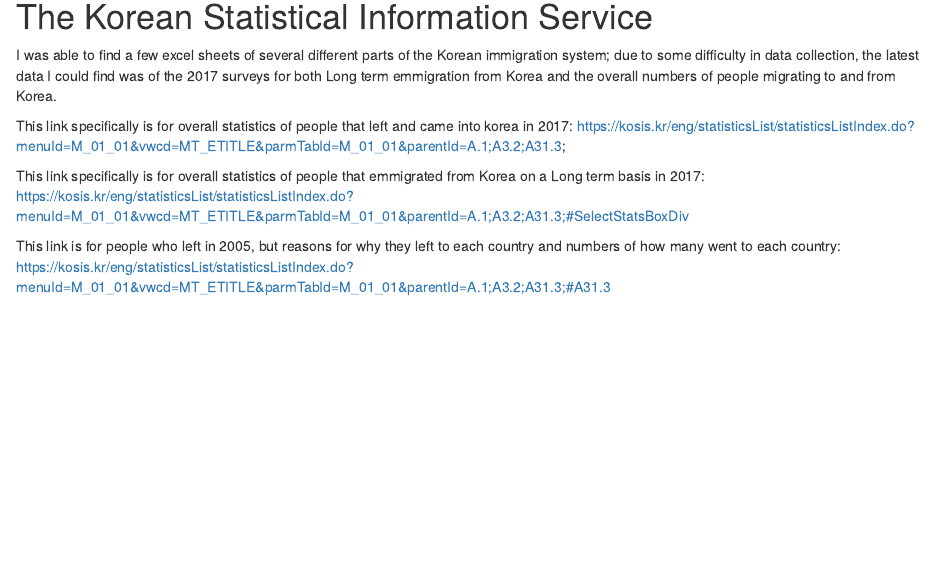
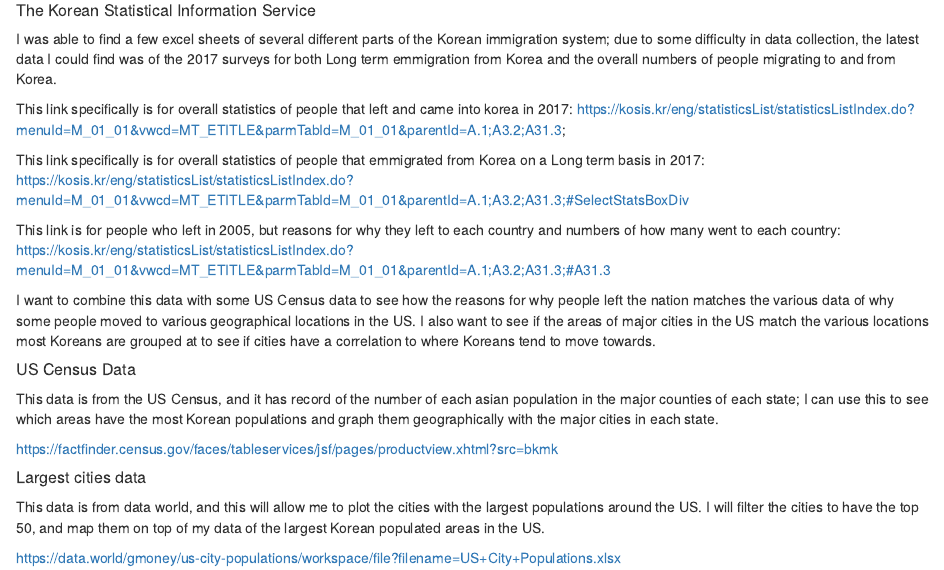
Before and after one commit to gkim65/milestone_3, an R Markdown document (Milestone_3.Rmd): the page in a window 1100 px wide, from 330 px down before the commit and from 280 px down after it, so that both start at the same text. The pictures show the output file Milestone_3.html that the author committed with the source, opened offline.

Commit message:
FINAL COMMIT

```diff
--- a/Milestone_3.Rmd
+++ b/Milestone_3.Rmd
@@ -15,7 +15,7 @@
 
 I have found several different sources to explore for this project:
 
-# The Korean Statistical Information Service
+##### The Korean Statistical Information Service
 
 I was able to find a few excel sheets of several different parts of the Korean immigration system; due to some difficulty in data collection, the latest data I could find was of the 2017 surveys for both Long term emmigration from Korea and the overall numbers of people migrating to and from Korea.
 
@@ -27,3 +27,18 @@
 
 This link is for people who left in 2005, but reasons for why they left to each country and numbers of how many went to each country:
 https://kosis.kr/eng/statisticsList/statisticsListIndex.do?menuId=M_01_01&vwcd=MT_ETITLE&parmTabId=M_01_01&parentId=A.1;A3.2;A31.3;#A31.3
+
+I want to combine this data with some US Census data to see how the reasons for why people left the nation matches the various data of why some people moved to various geographical locations in the US. I also want to see if the areas of major cities in the US match the various locations most Koreans are grouped at to see if cities have a correlation to where Koreans tend to move towards.
+
+##### US Census Data
+
+This data is from the US Census, and it has record of the number of each asian population in the major counties of each state; I can use this to see which areas have the most Korean populations and graph them geographically with the major cities in each state.
+
+https://factfinder.census.gov/faces/tableservices/jsf/pages/productview.xhtml?src=bkmk
+
+
+##### Largest cities data
+
+This data is from data world, and this will allow me to plot the cities with the largest populations around the US. I will filter the cities to have the top 50, and map them on top of my data of the largest Korean populated areas in the US.
+
+https://data.world/gmoney/us-city-populations/workspace/file?filename=US+City+Populations.xlsx
```
Also changed, not shown: Milestone_3.html, Outgoing_migrants_of_Nationals_by_destination_and_purpose_of_stay_20191005100636.xlsx (added), US City Populations.xlsx (added), Milestone_3.Rmd (2 more changed lines).
